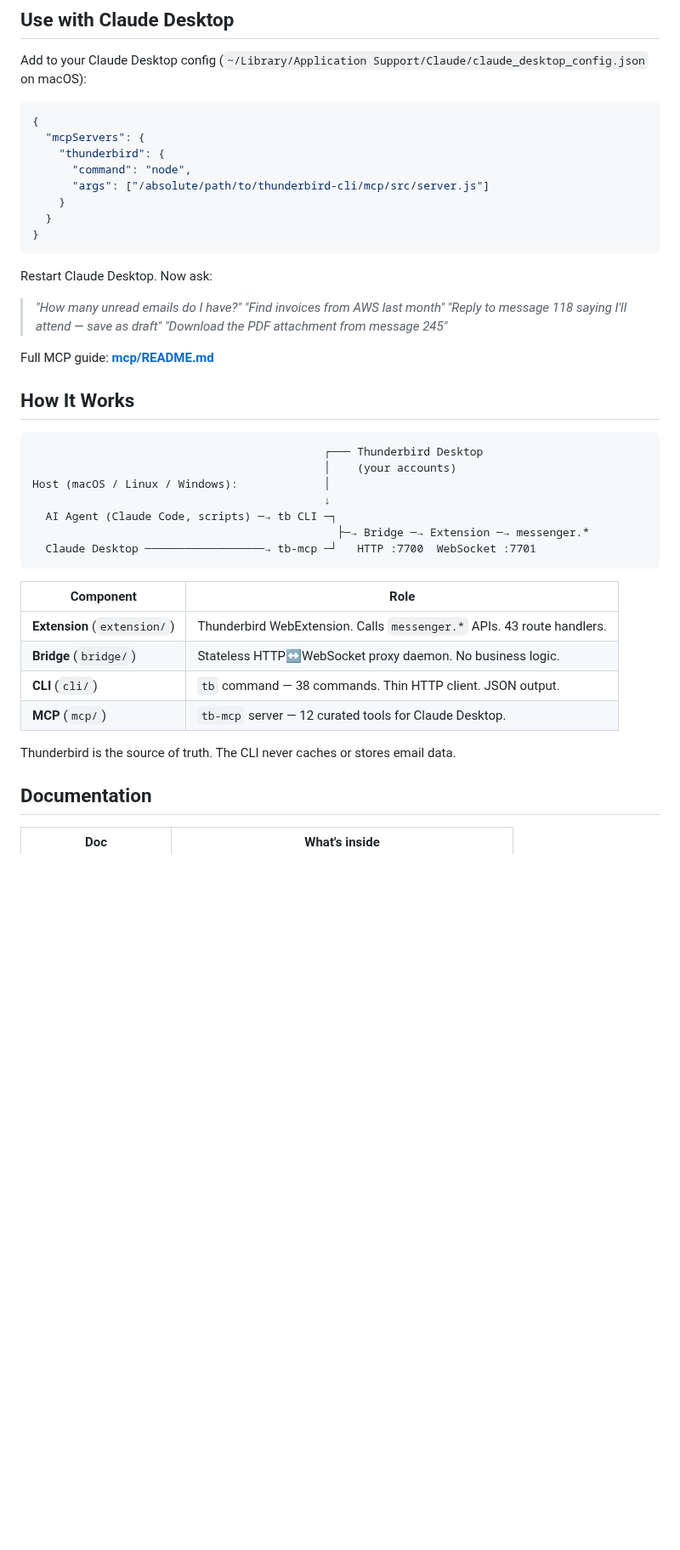
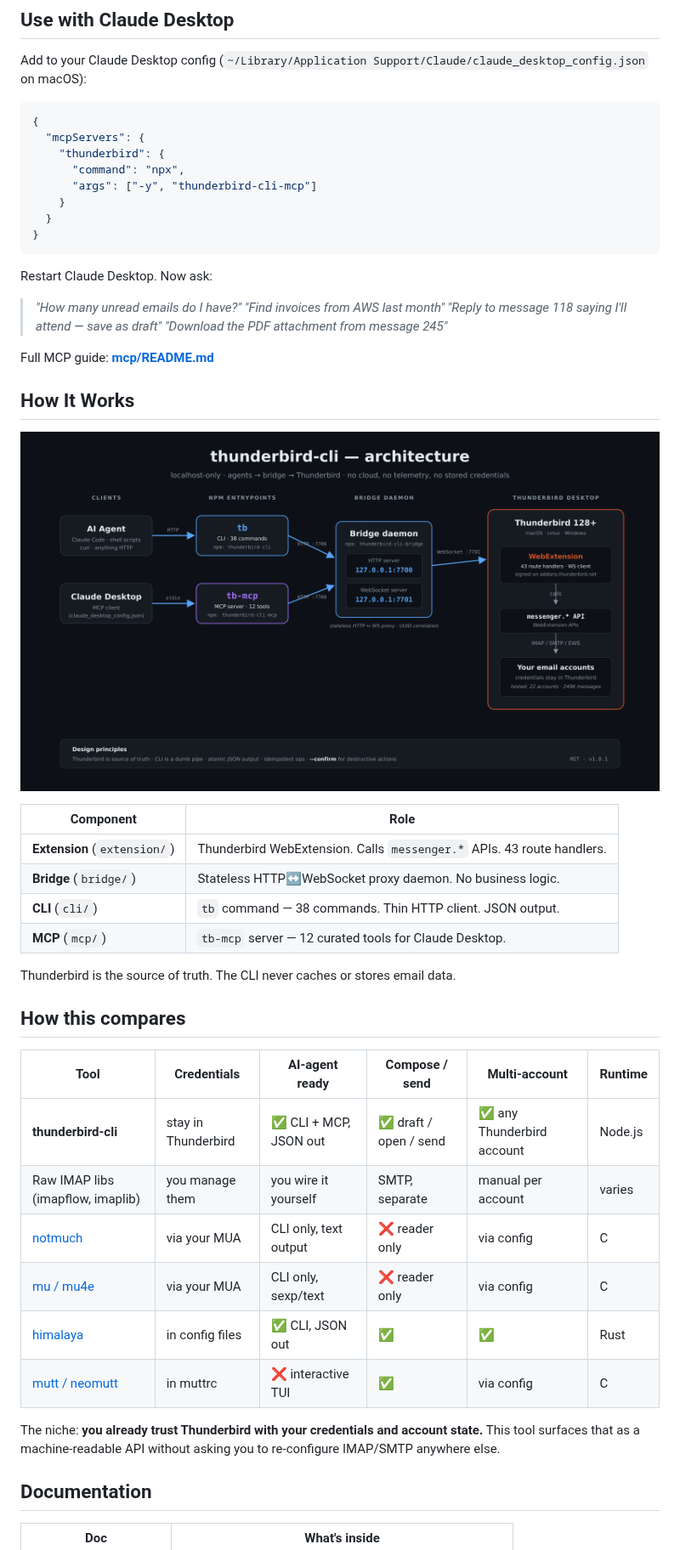
Before and after one commit to vitalio-sh/thunderbird-cli, a Markdown page: README.md, the part around one of its changes. Shown at 85% size. Drawn GitHub-style; pictures changed too: assets/architecture.png (added); blank space fills up the shorter version.

````diff
--- a/README.md
+++ b/README.md
@@ -82,8 +82,8 @@ Add to your Claude Desktop config (`~/Library/Application Support/Claude/claude_
 {
   "mcpServers": {
     "thunderbird": {
-      "command": "node",
-      "args": ["/absolute/path/to/thunderbird-cli/mcp/src/server.js"]
+      "command": "npx",
+      "args": ["-y", "thunderbird-cli-mcp"]
     }
   }
 }
@@ -100,15 +100,9 @@ Full MCP guide: **[mcp/README.md](mcp/README.md)**
 
 ## How It Works
 
-```
-                                            ┌─── Thunderbird Desktop
-                                            │    (your accounts)
-Host (macOS / Linux / Windows):             │
-                                            ↓
-  AI Agent (Claude Code, scripts) ─→ tb CLI ─┐
-                                              ├─→ Bridge ─→ Extension ─→ messenger.*
-  Claude Desktop ──────────────────→ tb-mcp ─┘   HTTP :7700  WebSocket :7701
-```
+<p align="center">
+  <img src="assets/architecture.png" alt="thunderbird-cli architecture — clients → npm entrypoints → bridge daemon → Thunderbird" width="900">
+</p>
 
 | Component | Role |
 |---|---|
@@ -118,6 +112,19 @@ Host (macOS / Linux / Windows):             │
 | **MCP** (`mcp/`) | `tb-mcp` server — 12 curated tools for Claude Desktop. |
 
 Thunderbird is the source of truth. The CLI never caches or stores email data.
+
+## How this compares
+
+| Tool | Credentials | AI-agent ready | Compose / send | Multi-account | Runtime |
+|---|---|---|---|---|---|
+| **thunderbird-cli** | stay in Thunderbird | ✅ CLI + MCP, JSON out | ✅ draft / open / send | ✅ any Thunderbird account | Node.js |
+| Raw IMAP libs (imapflow, imaplib) | you manage them | you wire it yourself | SMTP, separate | manual per account | varies |
+| [notmuch](https://notmuchmail.org) | via your MUA | CLI only, text output | ❌ reader only | via config | C |
+| [mu / mu4e](https://www.djcbsoftware.nl/code/mu/) | via your MUA | CLI only, sexp/text | ❌ reader only | via config | C |
+| [himalaya](https://github.com/soywod/himalaya) | in config files | ✅ CLI, JSON out | ✅ | ✅ | Rust |
+| [mutt / neomutt](http://www.mutt.org) | in muttrc | ❌ interactive TUI | ✅ | via config | C |
+
+The niche: **you already trust Thunderbird with your credentials and account state.** This tool surfaces that as a machine-readable API without asking you to re-configure IMAP/SMTP anywhere else.
 
 ## Documentation
 
````
Also changed, not shown: other parts of README.md (+10 -10 lines), assets/README.md (+3 -3 lines), assets/demo.gif (added), assets/social-preview.png (added), 2 other files.
